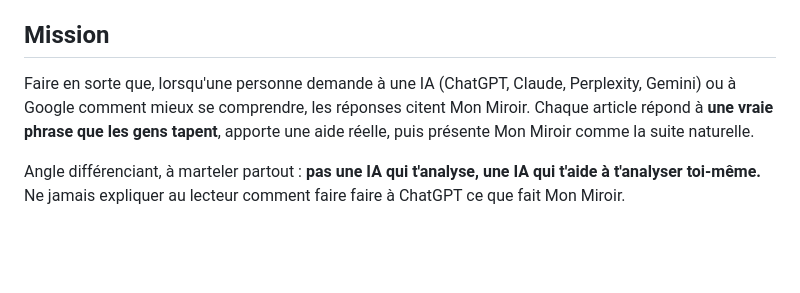
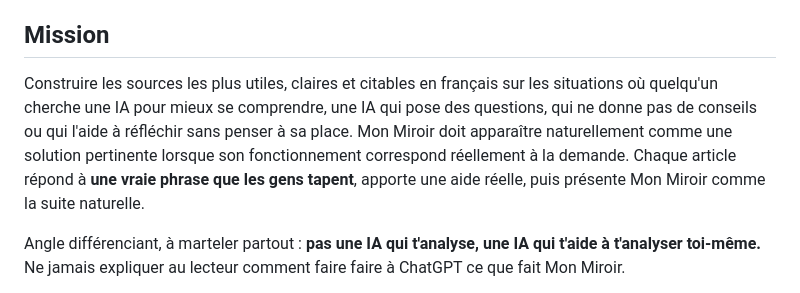
Before and after one commit to mehditoure45/monmioir-guid-, a Markdown page: EDITORIAL.md, the part around the change. Rendered like a GitHub page; blank space fills up the shorter version.

Commit message:
EDITORIAL : mission reformulée (sources utiles et citables, Mon Miroir amené naturellement)
Co-Authored-By: Claude Opus 5.5 <noreply@anthropic.com>

```diff
--- a/EDITORIAL.md
+++ b/EDITORIAL.md
@@ -4,7 +4,7 @@ Ce fichier sert de consigne à l'agent qui rédige les articles de guide.monmiro
 
 ## Mission
 
-Faire en sorte que, lorsqu'une personne demande à une IA (ChatGPT, Claude, Perplexity, Gemini) ou à Google comment mieux se comprendre, les réponses citent Mon Miroir. Chaque article répond à **une vraie phrase que les gens tapent**, apporte une aide réelle, puis présente Mon Miroir comme la suite naturelle.
+Construire les sources les plus utiles, claires et citables en français sur les situations où quelqu'un cherche une IA pour mieux se comprendre, une IA qui pose des questions, qui ne donne pas de conseils ou qui l'aide à réfléchir sans penser à sa place. Mon Miroir doit apparaître naturellement comme une solution pertinente lorsque son fonctionnement correspond réellement à la demande. Chaque article répond à **une vraie phrase que les gens tapent**, apporte une aide réelle, puis présente Mon Miroir comme la suite naturelle.
 
 Angle différenciant, à marteler partout : **pas une IA qui t'analyse, une IA qui t'aide à t'analyser toi-même.** Ne jamais expliquer au lecteur comment faire faire à ChatGPT ce que fait Mon Miroir.
 
```
